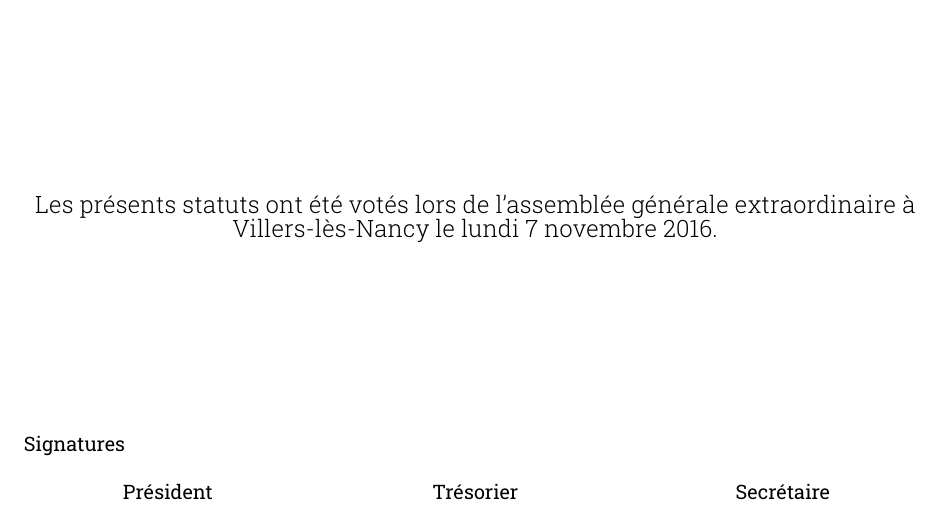
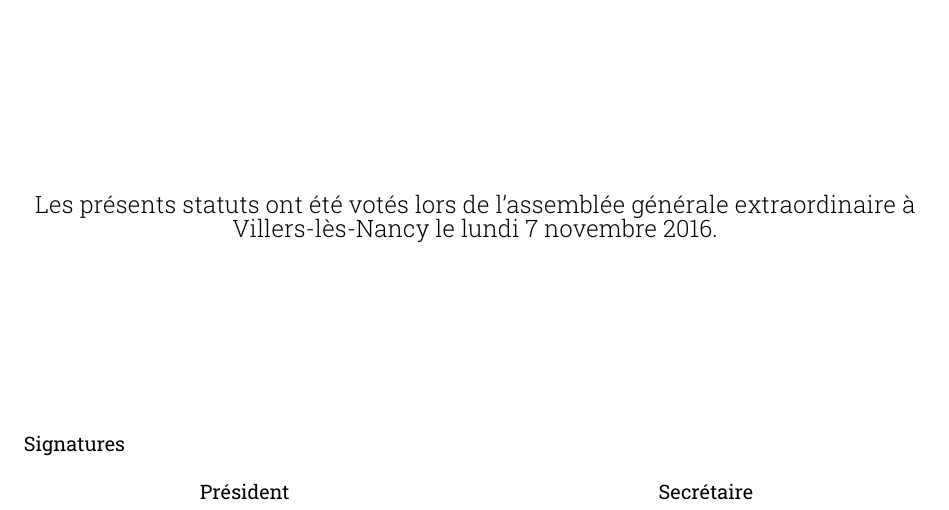
Before and after one commit to julien-deoux/ceten, a LaTeX document (documents_officiels/statuts.tex): part of page 9 of 9, cut so that both start at the same text. Compiled offline with XeLaTeX.

Commit message:
Signature du trésorier supprimée dans les statuts

```diff
--- a/documents_officiels/statuts.tex
+++ b/documents_officiels/statuts.tex
@@ -45,6 +45,7 @@
 
 \title{Statuts du Ceten}
 \author{Philippe Becker\\
+	Caroline Boyer\\
 	Kilian Cuny\\
 	Julien Déoux\\
 	Yoni Lévy} % Ajoutez vous. Plus on est de fous, plus on rit.
@@ -590,10 +591,9 @@
 	\end{center}
     \vspace{3cm}
 	Signatures\par
-	\begin{multicols}{3}
+	\begin{multicols}{2}
 	    \begin{center}
 	        Président \\
-	        Trésorier \\
 	        Secrétaire
 	    \end{center}
 	\end{multicols}
```
Also changed, not shown: documents_officiels/statuts.pdf.
